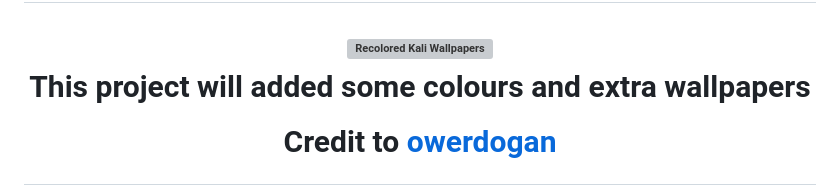
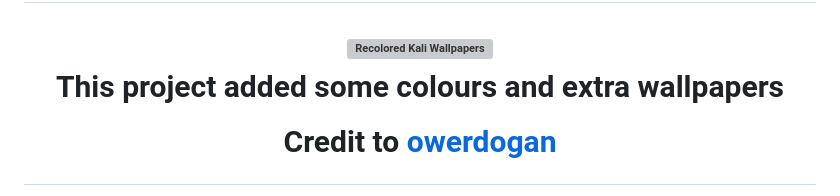
Before and after one commit to Epsilon0xCell/Wallpapers-For-Kali-2025, a Markdown page: README.md, the part around the change. Drawn GitHub-style; grey boxes are pictures that could not be loaded.

Commit message:
Fix typos

```diff
--- a/README.md
+++ b/README.md
@@ -3,7 +3,7 @@
 <h1 align="center">
   <img src="https://user-images.githubusercontent.com/59175356/161945350-3772c02f-8696-4066-a2ef-31e392ac6233.png" alt="Recolored Kali Wallpapers" width="1000">
   <br>
-  <p>This project will added some colours and extra wallpapers</p>
+  <p>This project added some colours and extra wallpapers</p>
   <p>Credit to <a href="https://github.com/owerdogan/wallpapers-for-kali/">owerdogan</a></p>
 </h1>
 
```
